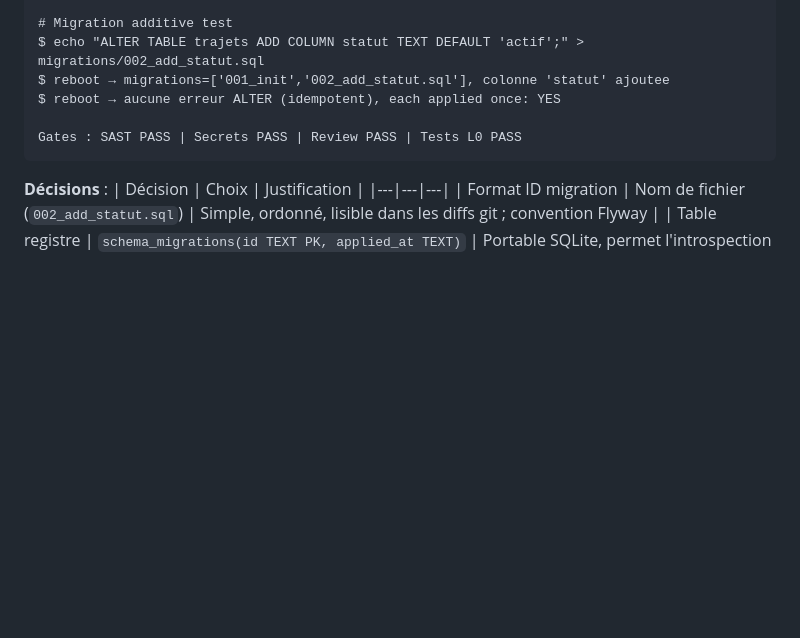
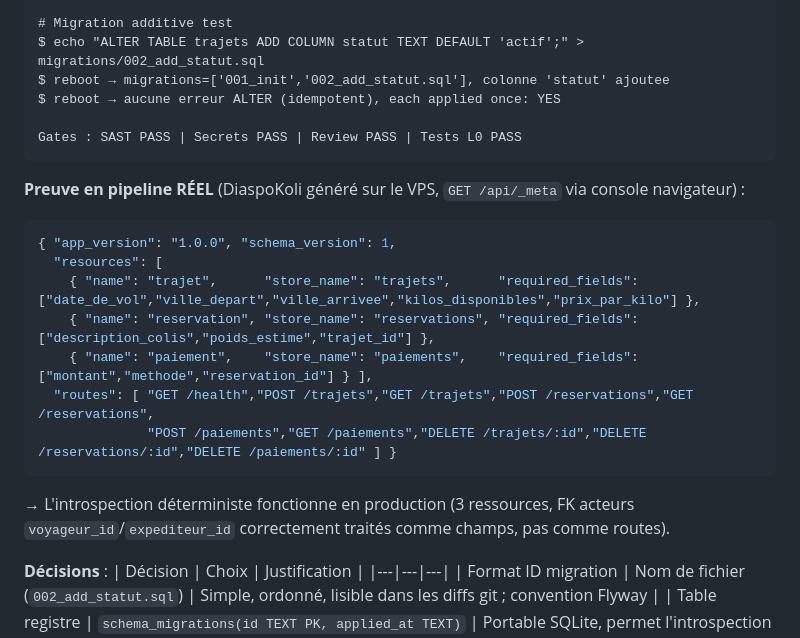
Before and after one commit to blvckX-chk/N8N-project, a Markdown page: docs/suivi-sprints.md, the part around one of its changes. GitHub-like rendering; blank space fills up the shorter version.

````diff
--- a/docs/suivi-sprints.md
+++ b/docs/suivi-sprints.md
@@ -95,6 +106,18 @@ $ reboot → aucune erreur ALTER (idempotent), each applied once: YES
 Gates : SAST PASS | Secrets PASS | Review PASS | Tests L0 PASS
 ```
 
+**Preuve en pipeline RÉEL** (DiaspoKoli généré sur le VPS, `GET /api/_meta` via console navigateur) :
+```json
+{ "app_version": "1.0.0", "schema_version": 1,
+  "resources": [
+    { "name": "trajet",      "store_name": "trajets",      "required_fields": ["date_de_vol","ville_depart","ville_arrivee","kilos_disponibles","prix_par_kilo"] },
+    { "name": "reservation", "store_name": "reservations", "required_fields": ["description_colis","poids_estime","trajet_id"] },
+    { "name": "paiement",    "store_name": "paiements",    "required_fields": ["montant","methode","reservation_id"] } ],
+  "routes": [ "GET /health","POST /trajets","GET /trajets","POST /reservations","GET /reservations",
+              "POST /paiements","GET /paiements","DELETE /trajets/:id","DELETE /reservations/:id","DELETE /paiements/:id" ] }
+```
+→ L'introspection déterministe fonctionne en production (3 ressources, FK acteurs `voyageur_id`/`expediteur_id` correctement traités comme champs, pas comme routes).
+
 **Décisions** :
 | Décision | Choix | Justification |
 |---|---|---|
````
Also changed, not shown: other parts of docs/suivi-sprints.md (+29 -1 lines).
